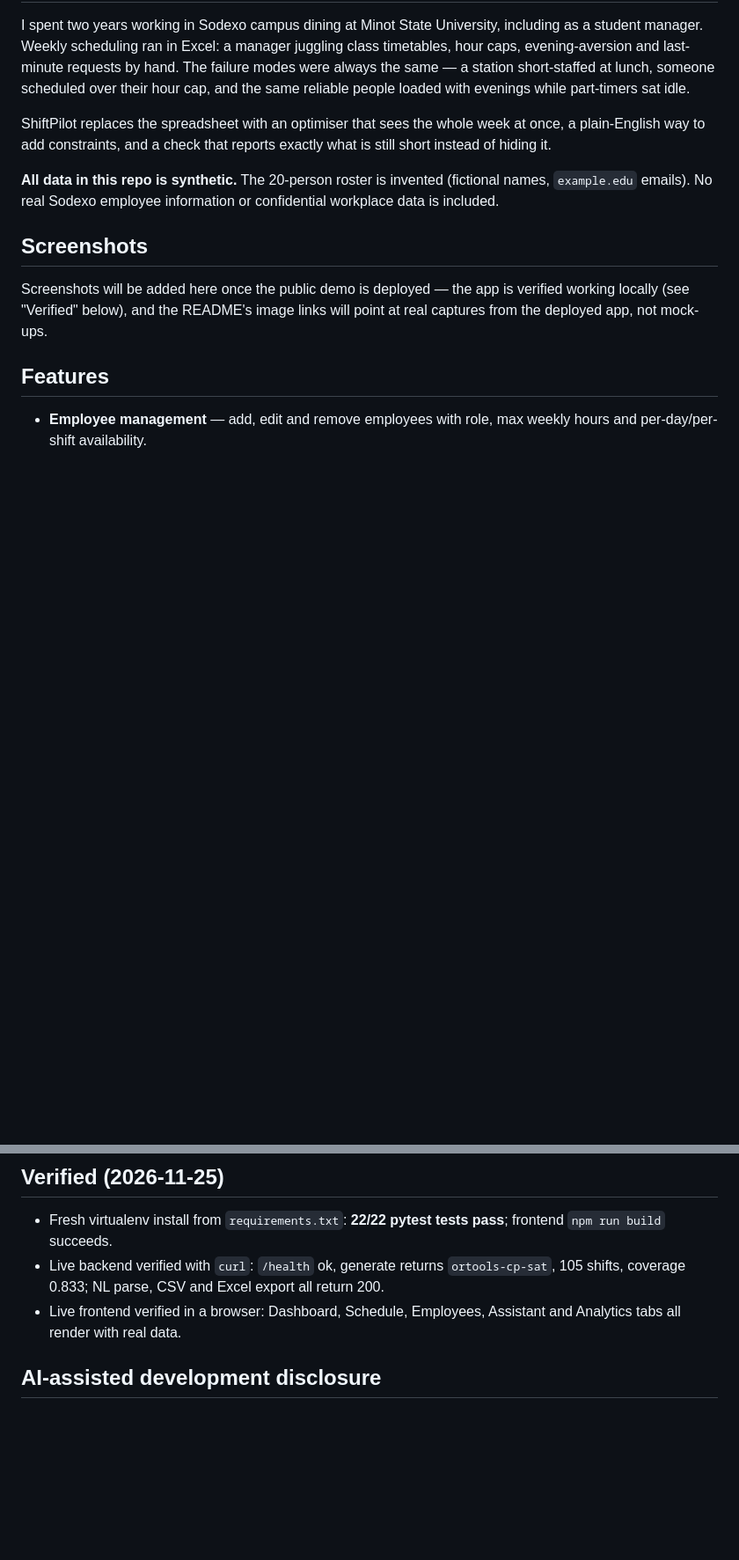
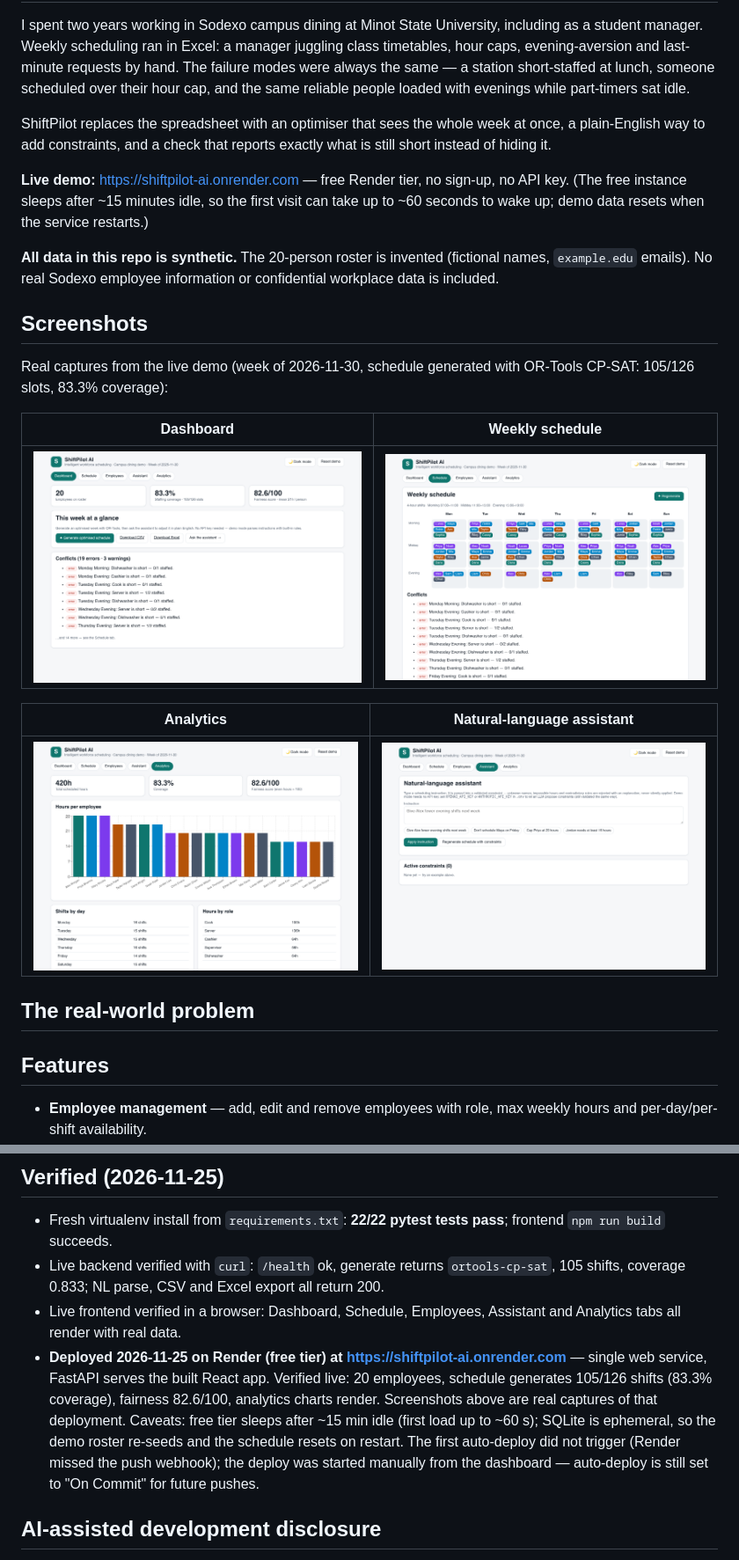
Before and after one commit to aditya-dudhmal/shiftpilot-ai, a Markdown page: README.md, 2 parts joined by grey strips. Shown at 88% size. Drawn GitHub-style; pictures changed too: screenshots/analytics.png (added), screenshots/assistant.png (added), screenshots/schedule.png (added); blank space fills up the shorter version.

Commit message:
README: live demo URL + real screenshots from the Render deployment
- Live demo link (shiftpilot-ai.onrender.com) with free-tier
  sleep/ephemeral-SQLite caveats
- Screenshots table with 4 real captures: dashboard, schedule,
  analytics, assistant (week of 2026-11-30, 105/126 slots)
- Verified section extended with the deployment and the missed
  auto-deploy webhook (manual deploy used)

```diff
--- a/README.md
+++ b/README.md
@@ -24,16 +24,29 @@ ShiftPilot replaces the spreadsheet with an optimiser that sees the
 whole week at once, a plain-English way to add constraints, and a
 check that reports exactly what is still short instead of hiding it.
 
+**Live demo:** https://shiftpilot-ai.onrender.com — free Render tier, no
+sign-up, no API key. (The free instance sleeps after ~15 minutes idle,
+so the first visit can take up to ~60 seconds to wake up; demo data
+resets when the service restarts.)
+
 **All data in this repo is synthetic.** The 20-person roster is
 invented (fictional names, `example.edu` emails). No real Sodexo
 employee information or confidential workplace data is included.
 
 ## Screenshots
 
-Screenshots will be added here once the public demo is deployed —
-the app is verified working locally (see "Verified" below), and the
-README's image links will point at real captures from the deployed
-app, not mock-ups.
+Real captures from the live demo (week of 2026-11-30, schedule
+generated with OR-Tools CP-SAT: 105/126 slots, 83.3% coverage):
+
+| Dashboard | Weekly schedule |
+|---|---|
+| ![Dashboard](screenshots/dashboard.png) | ![Schedule](screenshots/schedule.png) |
+
+| Analytics | Natural-language assistant |
+|---|---|
+| ![Analytics](screenshots/analytics.png) | ![Assistant](screenshots/assistant.png) |
+
+## The real-world problem
 
 ## Features
 
@@ -197,6 +210,17 @@ paraphrase coverage; it never adds authority over the rota.
   Excel export all return 200.
 - Live frontend verified in a browser: Dashboard, Schedule,
   Employees, Assistant and Analytics tabs all render with real data.
+- **Deployed 2026-11-25 on Render (free tier) at
+  https://shiftpilot-ai.onrender.com** — single web service, FastAPI
+  serves the built React app. Verified live: 20 employees, schedule
+  generates 105/126 shifts (83.3% coverage), fairness 82.6/100,
+  analytics charts render. Screenshots above are real captures of
+  that deployment. Caveats: free tier sleeps after ~15 min idle
+  (first load up to ~60 s); SQLite is ephemeral, so the demo roster
+  re-seeds and the schedule resets on restart. The first auto-deploy
+  did not trigger (Render missed the push webhook); the deploy was
+  started manually from the dashboard — auto-deploy is still set to
+  "On Commit" for future pushes.
 
 ## AI-assisted development disclosure
 
```
